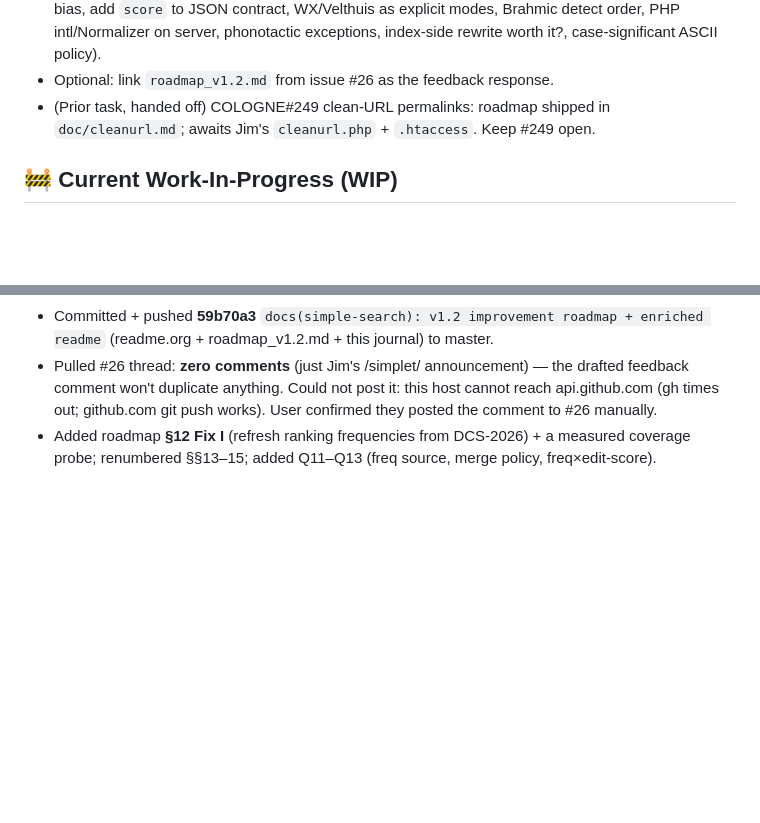
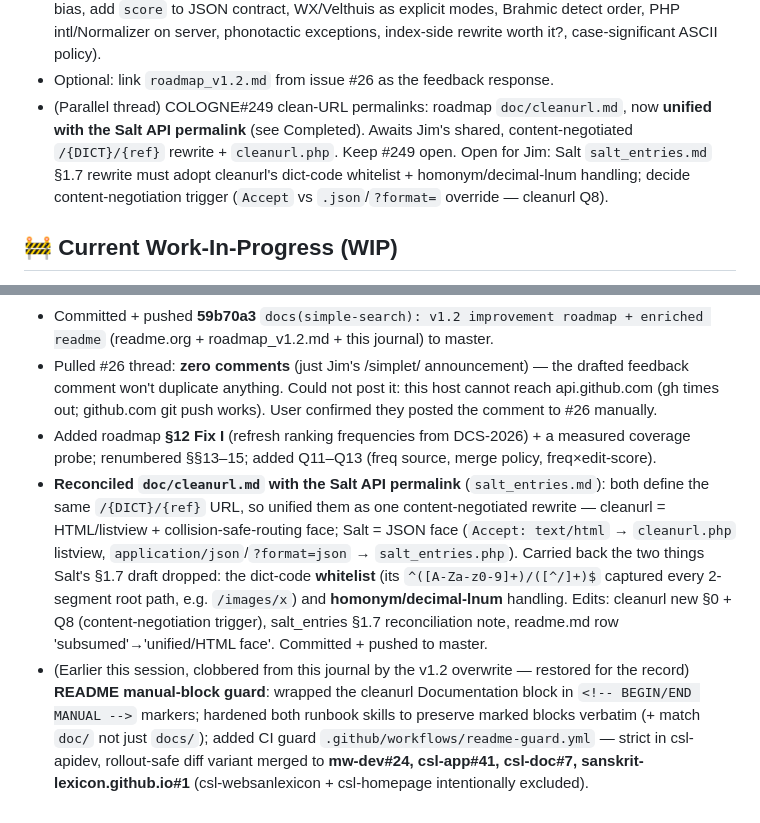
Before and after one commit to sanskrit-lexicon/csl-apidev, a Markdown page: .ai_state.md, 2 parts joined by grey strips. Rendered like a GitHub page; blank space fills up the shorter version.

Commit message:
chore(ai-wip): record cleanurl/Salt reconciliation + restore guard-rollout log
Co-Authored-By: Claude Opus 4.8 <noreply@anthropic.com>

```diff
--- a/.ai_state.md
+++ b/.ai_state.md
@@ -20,8 +20,12 @@ issue [csl-apidev#26](https://github.com/sanskrit-lexicon/csl-apidev/issues/26).
   modes, Brahmic detect order, PHP intl/Normalizer on server, phonotactic
   exceptions, index-side rewrite worth it?, case-significant ASCII policy).
 - Optional: link `roadmap_v1.2.md` from issue #26 as the feedback response.
-- (Prior task, handed off) COLOGNE#249 clean-URL permalinks: roadmap shipped in
-  `doc/cleanurl.md`; awaits Jim's `cleanurl.php` + `.htaccess`. Keep #249 open.
+- (Parallel thread) COLOGNE#249 clean-URL permalinks: roadmap `doc/cleanurl.md`,
+  now **unified with the Salt API permalink** (see Completed). Awaits Jim's shared,
+  content-negotiated `/{DICT}/{ref}` rewrite + `cleanurl.php`. Keep #249 open.
+  Open for Jim: Salt `salt_entries.md` §1.7 rewrite must adopt cleanurl's dict-code
+  whitelist + homonym/decimal-lnum handling; decide content-negotiation trigger
+  (`Accept` vs `.json`/`?format=` override — cleanurl Q8).
 
 ## 🚧 Current Work-In-Progress (WIP)
 - None open. Docs committed + pushed to master (59b70a3). The only loose end is
@@ -88,3 +92,19 @@ issue [csl-apidev#26](https://github.com/sanskrit-lexicon/csl-apidev/issues/26).
 - Added roadmap **§12 Fix I** (refresh ranking frequencies from DCS-2026) + a
   measured coverage probe; renumbered §§13–15; added Q11–Q13 (freq source, merge
   policy, freq×edit-score).
+- **Reconciled `doc/cleanurl.md` with the Salt API permalink** (`salt_entries.md`):
+  both define the same `/{DICT}/{ref}` URL, so unified them as one content-negotiated
+  rewrite — cleanurl = HTML/listview + collision-safe-routing face; Salt = JSON face
+  (`Accept: text/html` → `cleanurl.php` listview, `application/json`/`?format=json` →
+  `salt_entries.php`). Carried back the two things Salt's §1.7 draft dropped: the
+  dict-code **whitelist** (its `^([A-Za-z0-9]+)/([^/]+)$` captured every 2-segment root
+  path, e.g. `/images/x`) and **homonym/decimal-lnum** handling. Edits: cleanurl new
+  §0 + Q8 (content-negotiation trigger), salt_entries §1.7 reconciliation note,
+  readme.md row 'subsumed'→'unified/HTML face'. Committed + pushed to master.
+- (Earlier this session, clobbered from this journal by the v1.2 overwrite — restored
+  for the record) **README manual-block guard**: wrapped the cleanurl Documentation
+  block in `<!-- BEGIN/END MANUAL -->` markers; hardened both runbook skills to
+  preserve marked blocks verbatim (+ match `doc/` not just `docs/`); added CI guard
+  `.github/workflows/readme-guard.yml` — strict in csl-apidev, rollout-safe diff
+  variant merged to **mw-dev#24, csl-app#41, csl-doc#7, sanskrit-lexicon.github.io#1**
+  (csl-websanlexicon + csl-homepage intentionally excluded).
```
